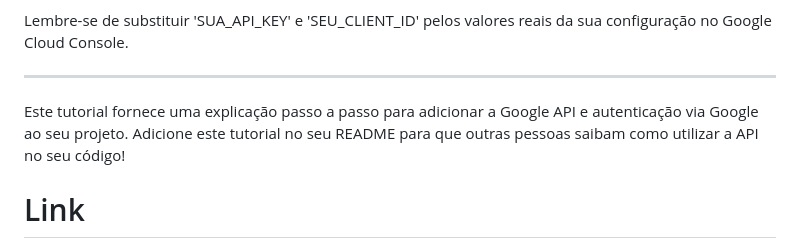
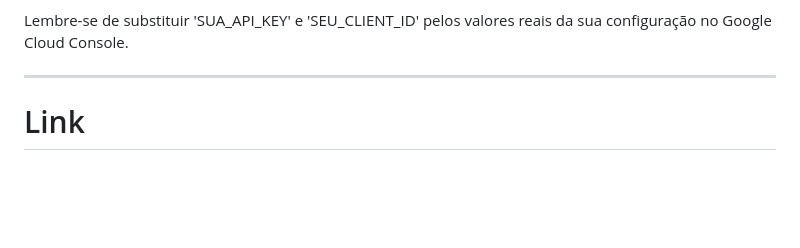
Before and after one commit to EricRochaGoncalves/Teste-de-api, a Markdown page: README.md, the part around the change. Drawn GitHub-style; blank space fills up the shorter version.

Commit message:
Atualizar o README.md

```diff
--- a/README.md
+++ b/README.md
@@ -140,7 +140,7 @@ Lembre-se de substituir 'SUA_API_KEY' e 'SEU_CLIENT_ID' pelos valores reais da s
 
 ---
 
-Este tutorial fornece uma explicação passo a passo para adicionar a Google API e autenticação via Google ao seu projeto. Adicione este tutorial no seu README para que outras pessoas saibam como utilizar a API no seu código!
+
 
 
 
```
